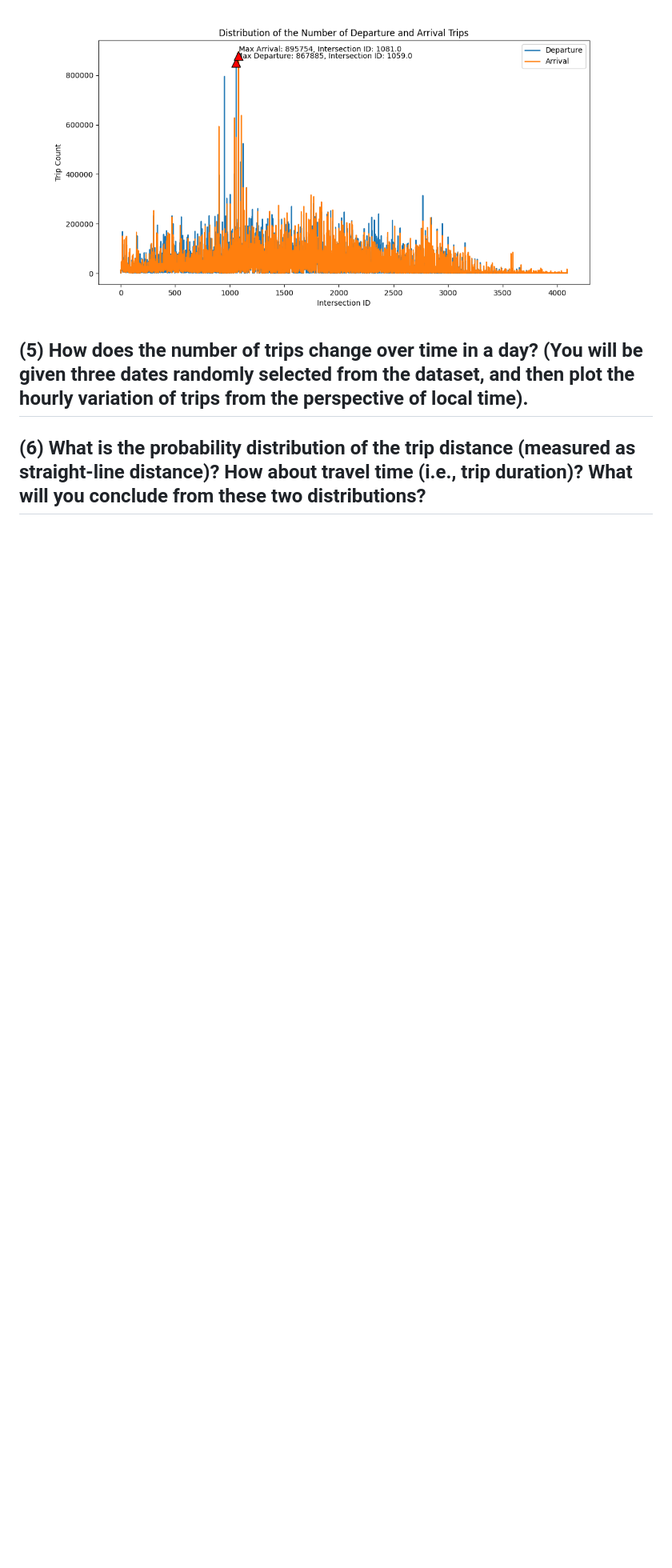
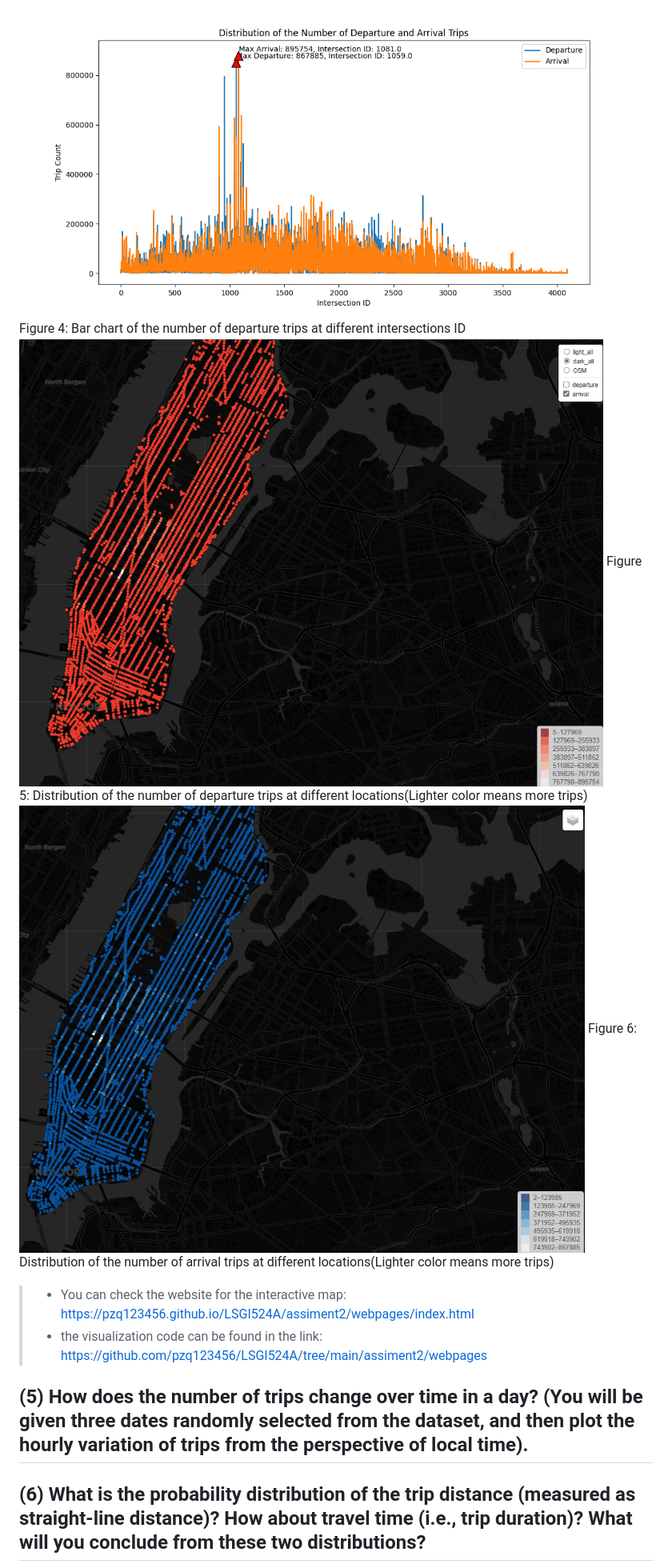
Before and after one commit to pzq123456/LSGI524A, a Markdown page: assiment2/24037665g_PanZhiQing.md, the part around the change printed below. Shown: that part at 80% size. Rendered like a GitHub page; pictures changed too: assiment2/img/p7.png (added), assiment2/img/p8.png (added); blank space fills up the shorter version.

```diff
--- a/assiment2/24037665g_PanZhiQing.md
+++ b/assiment2/24037665g_PanZhiQing.md
@@ -58,6 +58,14 @@ Figure 3: Daily trip count throughout first quarter of the year
 ## (4) What is the distribution of the number of departure trips at different locations (i.e., intersections)? What about the distribution of arrival trips? What will you conclude from these two distributions?
 
 ![image](./img/p4.png)
+Figure 4: Bar chart of the number of departure trips at different intersections ID
+![image](./img/p7.png)
+Figure 5: Distribution of the number of departure trips at different locations(Lighter color means more trips)
+![image](./img/p8.png)
+Figure 6: Distribution of the number of arrival trips at different locations(Lighter color means more trips)
+
+> - You can check the website for the interactive map: https://pzq123456.github.io/LSGI524A/assiment2/webpages/index.html
+> - the visualization code can be found in the link: https://github.com/pzq123456/LSGI524A/tree/main/assiment2/webpages
 
 ## (5) How does the number of trips change over time in a day? (You will be given three dates randomly selected from the dataset, and then plot the hourly variation of trips from the perspective of local time).
 
```
Also changed, not shown: other parts of assiment2/24037665g_PanZhiQing.md (+3 -1 lines), 8 other files.
